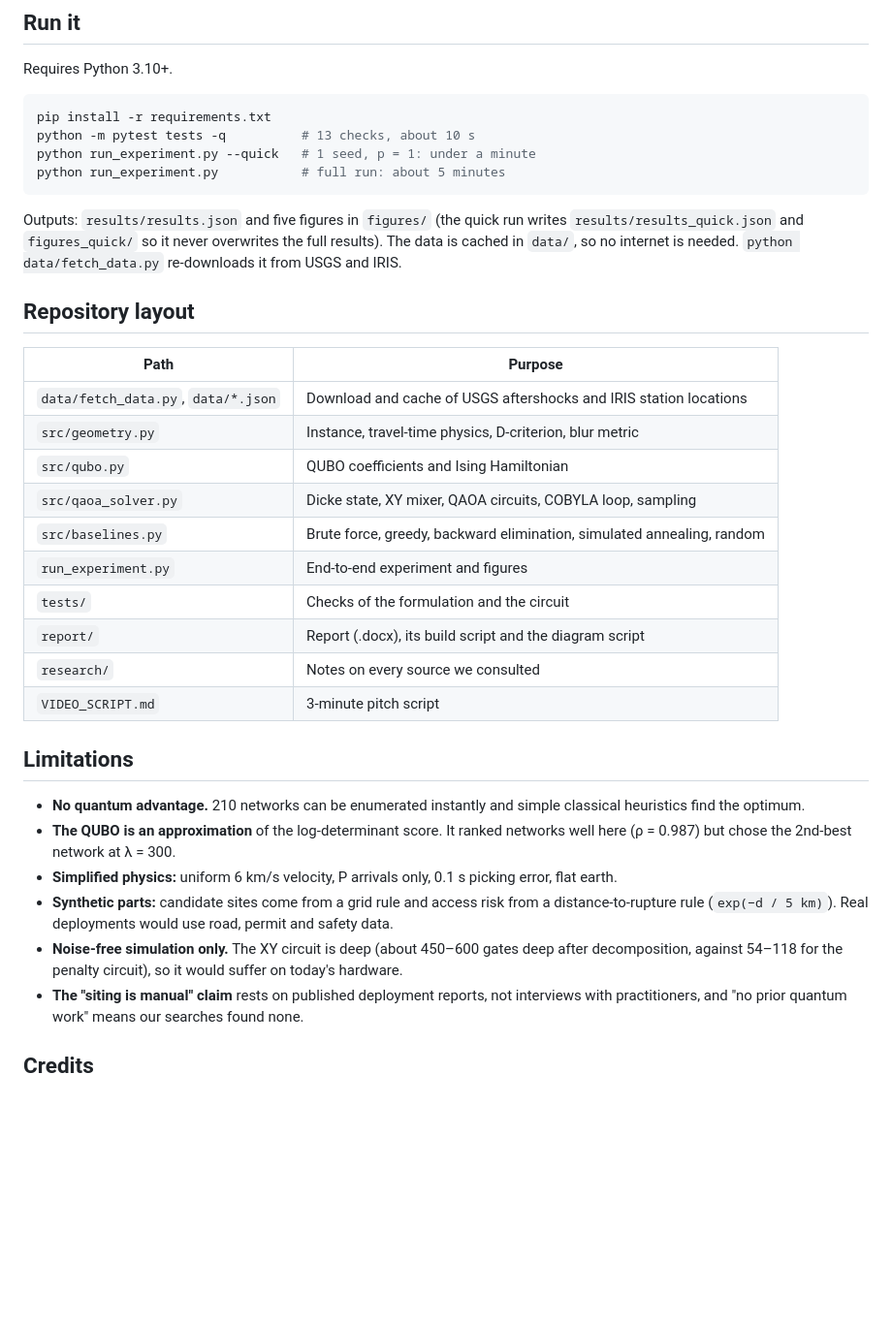
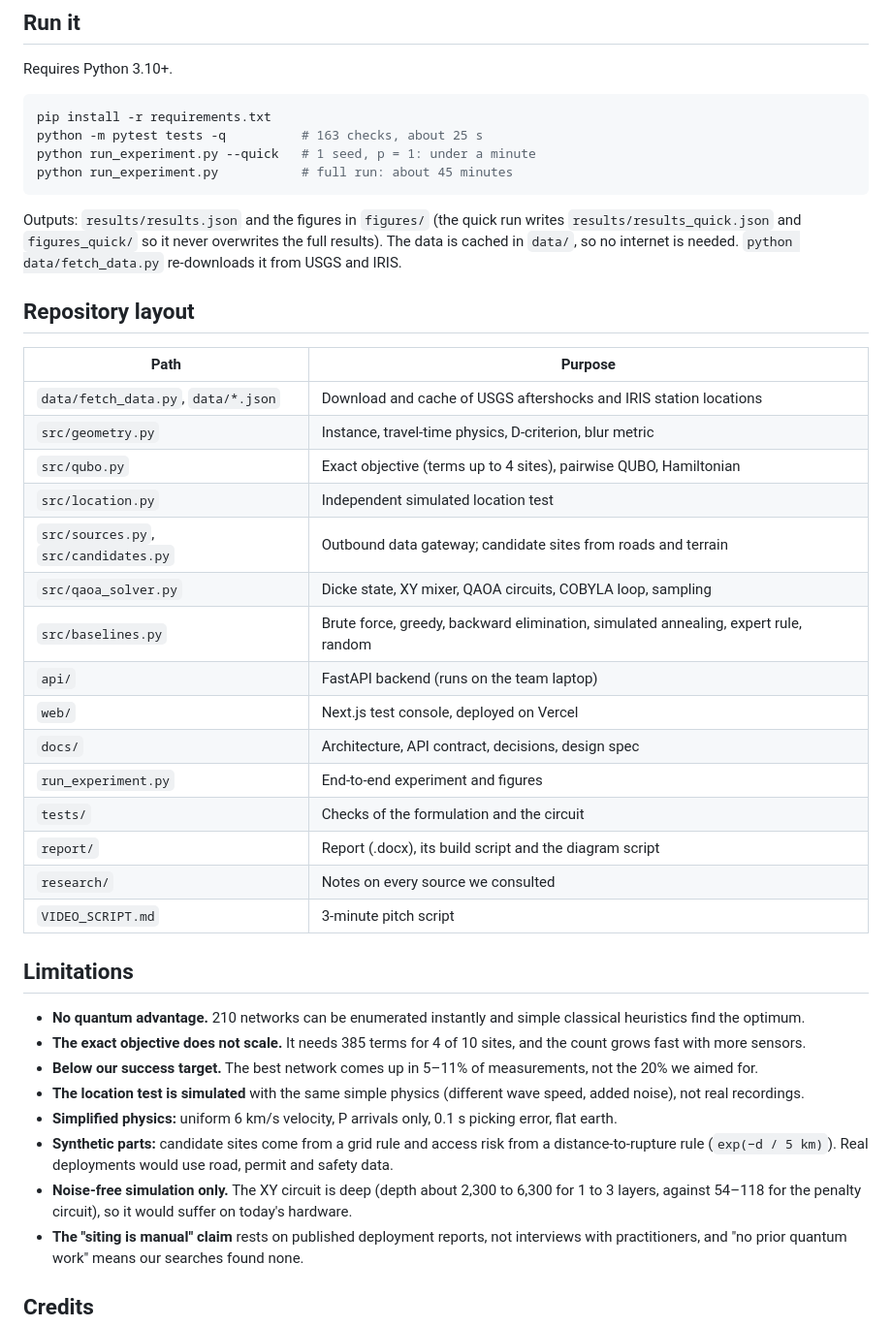
Before and after one commit to MuhammadAbdullah80/quakenet-q, a Markdown page: README.md, the part around one of its changes. Shown at 97% size. Drawn GitHub-style; blank space fills up the shorter version.

````diff
--- a/README.md
+++ b/README.md
@@ -62,12 +66,12 @@ Requires Python 3.10+.
 
 ```bash
 pip install -r requirements.txt
-python -m pytest tests -q          # 13 checks, about 10 s
+python -m pytest tests -q          # 163 checks, about 25 s
 python run_experiment.py --quick   # 1 seed, p = 1: under a minute
-python run_experiment.py           # full run: about 5 minutes
+python run_experiment.py           # full run: about 45 minutes
 ```
 
-Outputs: `results/results.json` and five figures in `figures/` (the quick run writes
+Outputs: `results/results.json` and the figures in `figures/` (the quick run writes
 `results/results_quick.json` and `figures_quick/` so it never overwrites the full results). The data is cached in `data/`, so
 no internet is needed. `python data/fetch_data.py` re-downloads it from USGS and IRIS.
 
@@ -77,9 +81,14 @@ no internet is needed. `python data/fetch_data.py` re-downloads it from USGS and
 |---|---|
 | `data/fetch_data.py`, `data/*.json` | Download and cache of USGS aftershocks and IRIS station locations |
 | `src/geometry.py` | Instance, travel-time physics, D-criterion, blur metric |
-| `src/qubo.py` | QUBO coefficients and Ising Hamiltonian |
+| `src/qubo.py` | Exact objective (terms up to 4 sites), pairwise QUBO, Hamiltonian |
+| `src/location.py` | Independent simulated location test |
+| `src/sources.py`, `src/candidates.py` | Outbound data gateway; candidate sites from roads and terrain |
 | `src/qaoa_solver.py` | Dicke state, XY mixer, QAOA circuits, COBYLA loop, sampling |
-| `src/baselines.py` | Brute force, greedy, backward elimination, simulated annealing, random |
+| `src/baselines.py` | Brute force, greedy, backward elimination, simulated annealing, expert rule, random |
+| `api/` | FastAPI backend (runs on the team laptop) |
+| `web/` | Next.js test console, deployed on Vercel |
+| `docs/` | Architecture, API contract, decisions, design spec |
 | `run_experiment.py` | End-to-end experiment and figures |
 | `tests/` | Checks of the formulation and the circuit |
 | `report/` | Report (.docx), its build script and the diagram script |
@@ -89,10 +98,12 @@ no internet is needed. `python data/fetch_data.py` re-downloads it from USGS and
 ## Limitations
 
 - **No quantum advantage.** 210 networks can be enumerated instantly and simple classical heuristics find the optimum.
-- **The QUBO is an approximation** of the log-determinant score. It ranked networks well here (ρ = 0.987) but chose the 2nd-best network at λ = 300.
+- **The exact objective does not scale.** It needs 385 terms for 4 of 10 sites, and the count grows fast with more sensors.
+- **Below our success target.** The best network comes up in 5–11% of measurements, not the 20% we aimed for.
+- **The location test is simulated** with the same simple physics (different wave speed, added noise), not real recordings.
 - **Simplified physics:** uniform 6 km/s velocity, P arrivals only, 0.1 s picking error, flat earth.
 - **Synthetic parts:** candidate sites come from a grid rule and access risk from a distance-to-rupture rule (`exp(−d / 5 km)`). Real deployments would use road, permit and safety data.
-- **Noise-free simulation only.** The XY circuit is deep (about 450–600 gates deep after decomposition, against 54–118 for the penalty circuit), so it would suffer on today's hardware.
+- **Noise-free simulation only.** The XY circuit is deep (depth about 2,300 to 6,300 for 1 to 3 layers, against 54–118 for the penalty circuit), so it would suffer on today's hardware.
 - **The "siting is manual" claim** rests on published deployment reports, not interviews with practitioners, and "no prior quantum work" means our searches found none.
 
 ## Credits
````
Also changed, not shown: other parts of README.md (+11 -7 lines), CLAUDE.md (+2 -2 lines), VIDEO_SCRIPT.md (+2 -2 lines), figures/blur_by_method.png (deleted), figures/formulation_check.png, figures/location_test.png (added), figures/qaoa_performance.png, figures/tradeoff.png, 4 other files.
